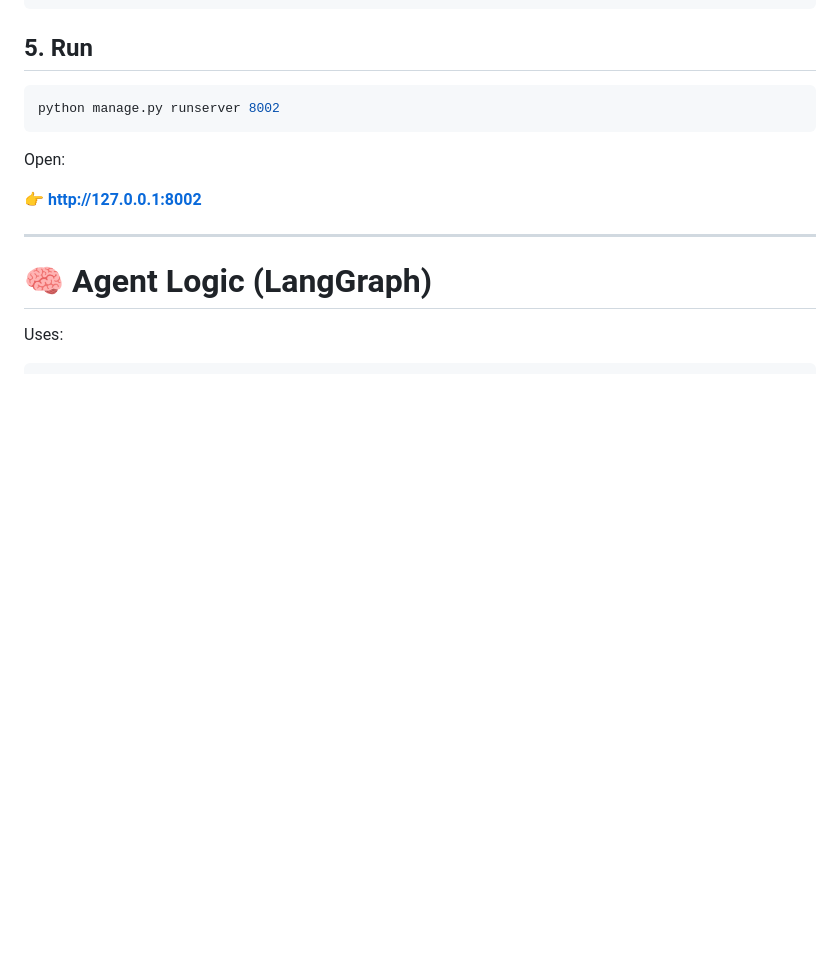
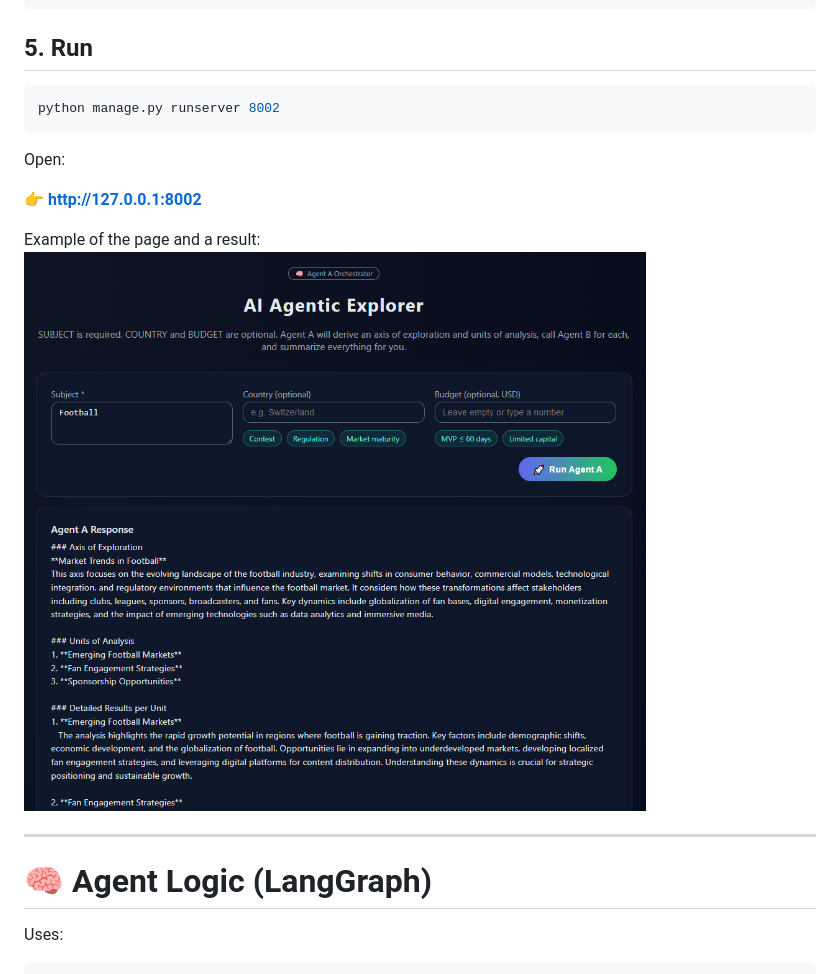
Before and after one commit to MagnoLeiteProfPort/langgraph_ai_big_deep_agents_A, a Markdown page: README.md, the part around the change. GitHub-like rendering; pictures changed too: image.png (added); blank space fills up the shorter version.

Commit message:
Documentation Improvement 2

```diff
--- a/README.md
+++ b/README.md
@@ -196,6 +196,9 @@ Open:
 
 👉 **http://127.0.0.1:8002**
 
+Example of the page and a result:
+![alt text](image.png)
+
 ---
 
 # 🧠 **Agent Logic (LangGraph)**
```
